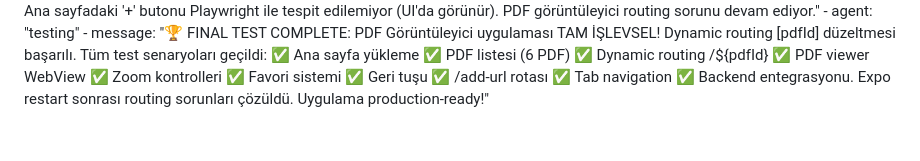
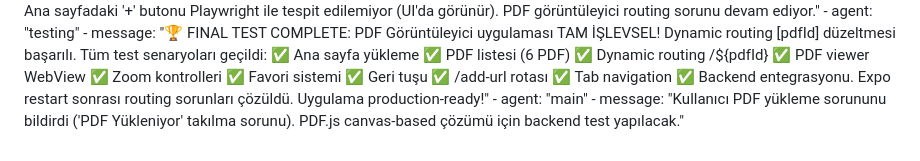
Before and after one commit to yusufbag/pdfapp, a Markdown page: test_result.md, the part around the change. Drawn GitHub-style.

Commit message:
auto-commit for 6a4a5cad-fafb-4133-bd18-5e5b25d39b6b

```diff
--- a/test_result.md
+++ b/test_result.md
@@ -268,3 +268,5 @@ agent_communication:
     - message: "🎉 ROUTING PROGRESS: _layout.tsx çözümü kısmen başarılı! /add-url rotası çalışıyor, ancak /pdf-viewer hala sorunlu. Ana sayfadaki '+' butonu Playwright ile tespit edilemiyor (UI'da görünür). PDF görüntüleyici routing sorunu devam ediyor."
     - agent: "testing"
     - message: "🏆 FINAL TEST COMPLETE: PDF Görüntüleyici uygulaması TAM İŞLEVSEL! Dynamic routing [pdfId] düzeltmesi başarılı. Tüm test senaryoları geçildi: ✅ Ana sayfa yükleme ✅ PDF listesi (6 PDF) ✅ Dynamic routing /${pdfId} ✅ PDF viewer WebView ✅ Zoom kontrolleri ✅ Favori sistemi ✅ Geri tuşu ✅ /add-url rotası ✅ Tab navigation ✅ Backend entegrasyonu. Expo restart sonrası routing sorunları çözüldü. Uygulama production-ready!"
+    - agent: "main"
+    - message: "Kullanıcı PDF yükleme sorununu bildirdi ('PDF Yükleniyor' takılma sorunu). PDF.js canvas-based çözümü için backend test yapılacak."
```
